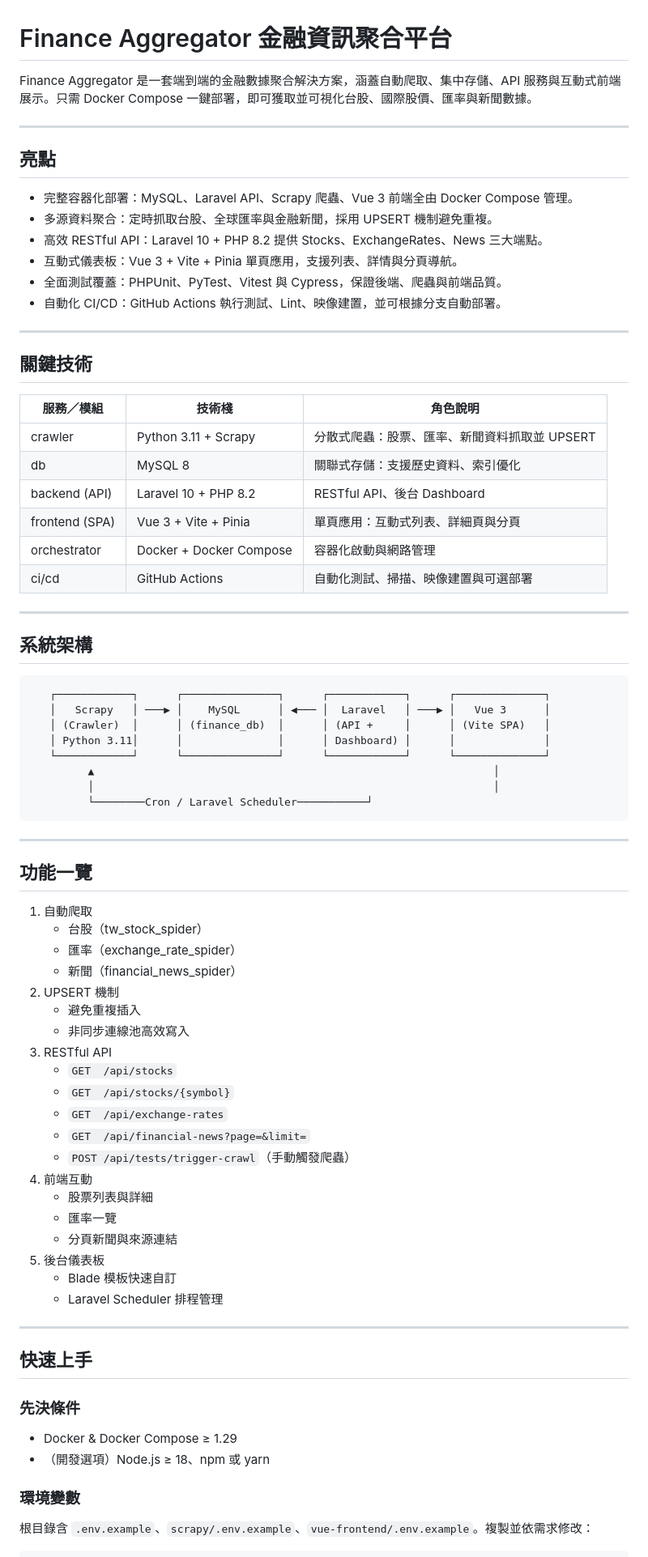
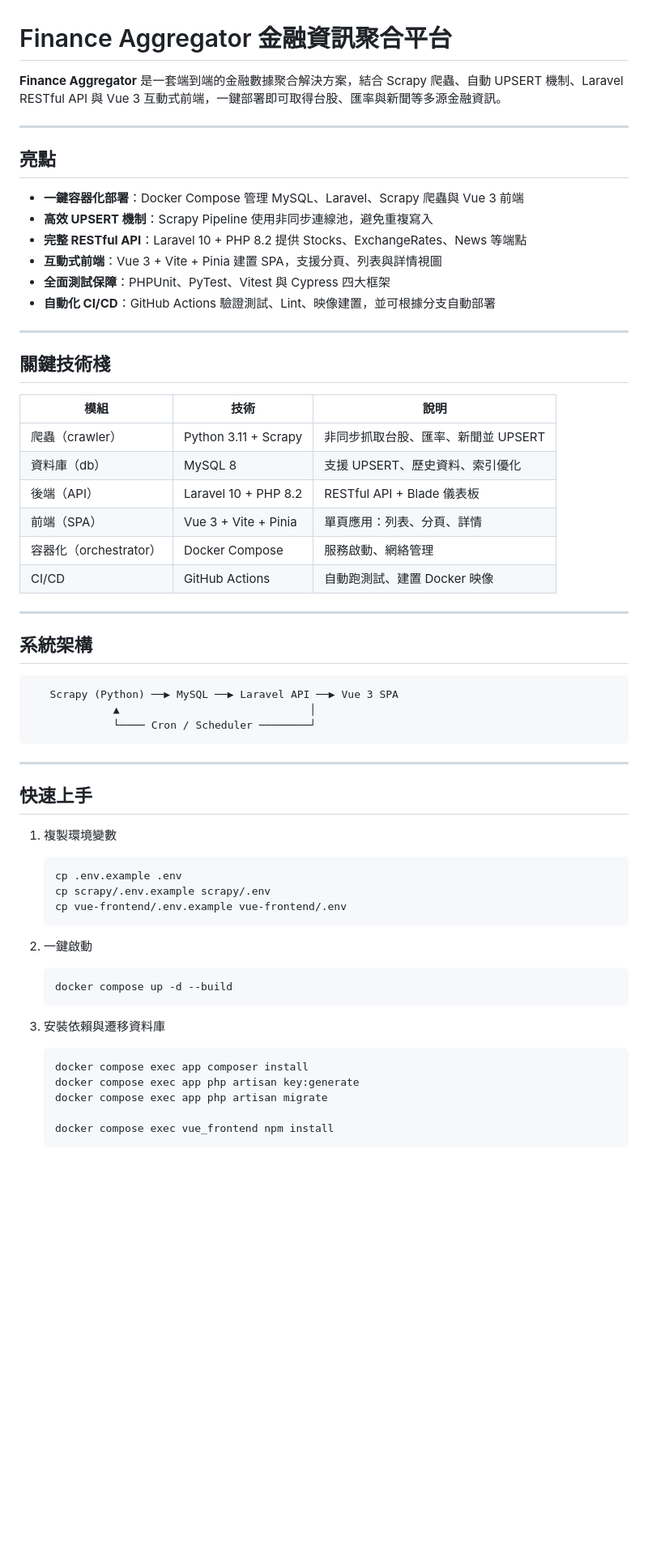
Before and after one commit to BpsEason/finance_aggregator, a Markdown page: README.md, the part around the change printed below. Shown: that part at 81% size. Drawn GitHub-style; blank space fills up the shorter version.

````diff
--- a/README.md
+++ b/README.md
@@ -1,79 +1,63 @@
 # Finance Aggregator 金融資訊聚合平台
 
-Finance Aggregator 是一套端到端的金融數據聚合解決方案，涵蓋自動爬取、集中存儲、API 服務與互動式前端展示。只需 Docker Compose 一鍵部署，即可獲取並可視化台股、國際股價、匯率與新聞數據。
+**Finance Aggregator** 是一套端到端的金融數據聚合解決方案，結合 Scrapy 爬蟲、自動 UPSERT 機制、Laravel RESTful API 與 Vue 3 互動式前端，一鍵部署即可取得台股、匯率與新聞等多源金融資訊。
 
 ---
 
 ## 亮點
 
-- 完整容器化部署：MySQL、Laravel API、Scrapy 爬蟲、Vue 3 前端全由 Docker Compose 管理。
-- 多源資料聚合：定時抓取台股、全球匯率與金融新聞，採用 UPSERT 機制避免重複。
-- 高效 RESTful API：Laravel 10 + PHP 8.2 提供 Stocks、ExchangeRates、News 三大端點。
-- 互動式儀表板：Vue 3 + Vite + Pinia 單頁應用，支援列表、詳情與分頁導航。
-- 全面測試覆蓋：PHPUnit、PyTest、Vitest 與 Cypress，保證後端、爬蟲與前端品質。
-- 自動化 CI/CD：GitHub Actions 執行測試、Lint、映像建置，並可根據分支自動部署。
+- **一鍵容器化部署**：Docker Compose 管理 MySQL、Laravel、Scrapy 爬蟲與 Vue 3 前端
+- **高效 UPSERT 機制**：Scrapy Pipeline 使用非同步連線池，避免重複寫入
+- **完整 RESTful API**：Laravel 10 + PHP 8.2 提供 Stocks、ExchangeRates、News 等端點
+- **互動式前端**：Vue 3 + Vite + Pinia 建置 SPA，支援分頁、列表與詳情視圖
+- **全面測試保障**：PHPUnit、PyTest、Vitest 與 Cypress 四大框架
+- **自動化 CI/CD**：GitHub Actions 驗證測試、Lint、映像建置，並可根據分支自動部署
 
 ---
 
-## 關鍵技術
+## 關鍵技術棧
 
-| 服務／模組         | 技術棧                         | 角色說明                                    |
-|--------------------|------------------------------|---------------------------------------------|
-| crawler            | Python 3.11 + Scrapy         | 分散式爬蟲：股票、匯率、新聞資料抓取並 UPSERT      |
-| db                 | MySQL 8                      | 關聯式存儲：支援歷史資料、索引優化               |
-| backend (API)      | Laravel 10 + PHP 8.2         | RESTful API、後台 Dashboard                   |
-| frontend (SPA)     | Vue 3 + Vite + Pinia         | 單頁應用：互動式列表、詳細頁與分頁               |
-| orchestrator       | Docker + Docker Compose      | 容器化啟動與網路管理                         |
-| ci/cd              | GitHub Actions               | 自動化測試、掃描、映像建置與可選部署             |
+| 模組              | 技術                  | 說明                                |
+|-------------------|-----------------------|-------------------------------------|
+| 爬蟲（crawler）   | Python 3.11 + Scrapy  | 非同步抓取台股、匯率、新聞並 UPSERT  |
+| 資料庫（db）      | MySQL 8               | 支援 UPSERT、歷史資料、索引優化      |
+| 後端（API）       | Laravel 10 + PHP 8.2  | RESTful API + Blade 儀表板           |
+| 前端（SPA）       | Vue 3 + Vite + Pinia  | 單頁應用：列表、分頁、詳情           |
+| 容器化（orchestrator） | Docker Compose   | 服務啟動、網絡管理                   |
+| CI/CD             | GitHub Actions        | 自動跑測試、建置 Docker 映像         |
 
 ---
 
 ## 系統架構
 
-       ┌────────────┐      ┌───────────────┐      ┌────────────┐      ┌──────────────┐
-       │   Scrapy   │ ───▶ │    MySQL      │ ◀─── │  Laravel   │ ───▶ │   Vue 3      │
-       │ (Crawler)  │      │ (finance_db)  │      │ (API +     │      │ (Vite SPA)   │
-       │ Python 3.11│      │               │      │ Dashboard) │      │              │
-       └────────────┘      └───────────────┘      └────────────┘      └──────────────┘
-             ▲                                                               │
-             │                                                               │
-             └────────Cron / Laravel Scheduler───────────┘
-
----
-
-## 功能一覽
-
-1. 自動爬取
-   - 台股（tw_stock_spider）
-   - 匯率（exchange_rate_spider）
-   - 新聞（financial_news_spider）
-2. UPSERT 機制
-   - 避免重複插入
-   - 非同步連線池高效寫入
-3. RESTful API
-   - `GET  /api/stocks`
-   - `GET  /api/stocks/{symbol}`
-   - `GET  /api/exchange-rates`
-   - `GET  /api/financial-news?page=&limit=`
-   - `POST /api/tests/trigger-crawl`（手動觸發爬蟲）
-4. 前端互動
-   - 股票列表與詳細
-   - 匯率一覽
-   - 分頁新聞與來源連結
-5. 後台儀表板
-   - Blade 模板快速自訂
-   - Laravel Scheduler 排程管理
+```
+   Scrapy (Python) ──▶ MySQL ──▶ Laravel API ──▶ Vue 3 SPA
+             ▲                              │
+             └──── Cron / Scheduler ────────┘
+```
 
 ---
 
 ## 快速上手
 
-### 先決條件
+1. 複製環境變數
+   ```bash
+   cp .env.example .env
+   cp scrapy/.env.example scrapy/.env
+   cp vue-frontend/.env.example vue-frontend/.env
+   ```
 
-- Docker & Docker Compose ≥ 1.29
-- （開發選項）Node.js ≥ 18、npm 或 yarn
+2. 一鍵啟動
+   ```bash
+   docker compose up -d --build
+   ```
 
-### 環境變數
+3. 安裝依賴與遷移資料庫
+   ```bash
+   docker compose exec app composer install
+   docker compose exec app php artisan key:generate
+   docker compose exec app php artisan migrate
 
-根目錄含 `.env.example`、`scrapy/.env.example`、`vue-frontend/.env.example`。複製並依需求修改：
+   docker compose exec vue_frontend npm install
+   ```
 
````
Also changed, not shown: other parts of README.md (+140 -65 lines).
